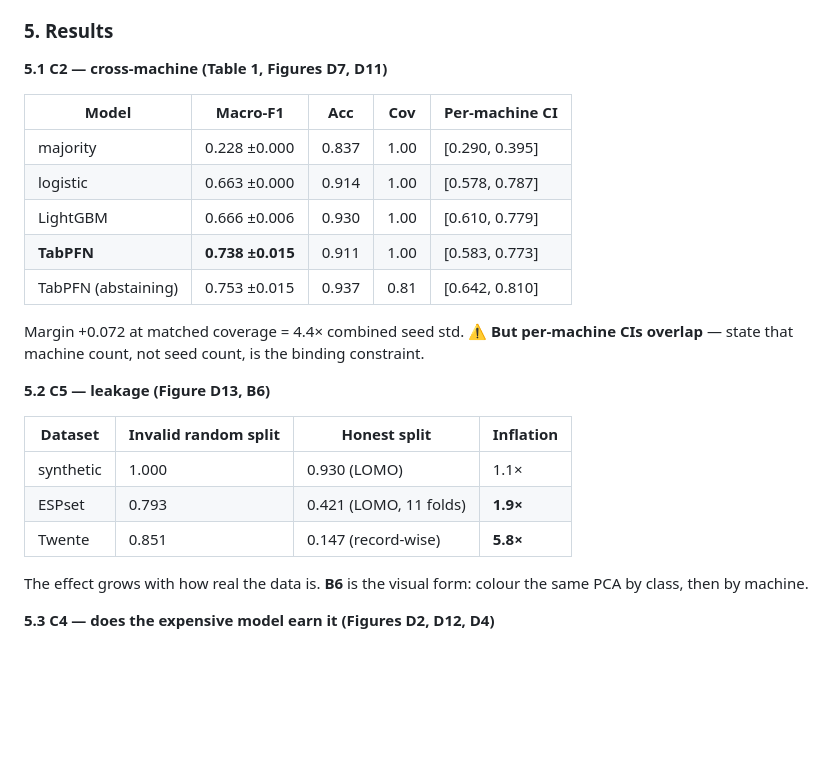
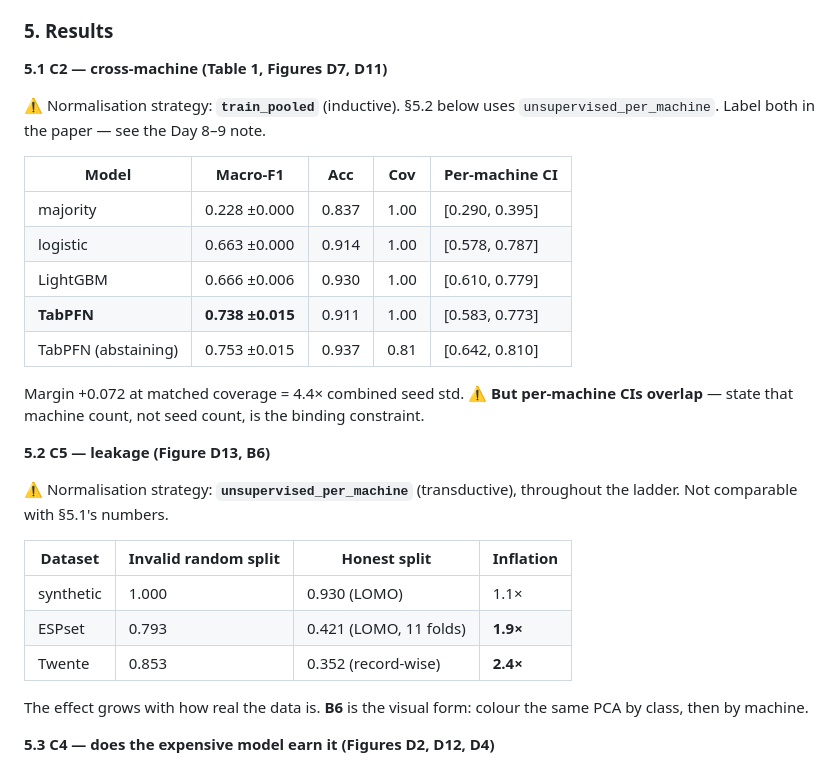
Before and after one commit to AKSHAJ-SHELL/pumpwatch, a Markdown page: PAPER.md, the part around one of its changes. Rendered like a GitHub page; blank space fills up the shorter version.

```diff
--- a/PAPER.md
+++ b/PAPER.md
@@ -165,6 +171,9 @@ interpretable when every fold trains on the classes it tests.
 
 **5.1 C2 — cross-machine (Table 1, Figures D7, D11)**
 
+⚠️ Normalisation strategy: **`train_pooled`** (inductive). §5.2 below uses
+`unsupervised_per_machine`. Label both in the paper — see the Day 8–9 note.
+
 | Model | Macro-F1 | Acc | Cov | Per-machine CI |
 |---|---|---|---|---|
 | majority | 0.228 ±0.000 | 0.837 | 1.00 | [0.290, 0.395] |
@@ -178,11 +187,14 @@ CIs overlap** — state that machine count, not seed count, is the binding const
 
 **5.2 C5 — leakage (Figure D13, B6)**
 
+⚠️ Normalisation strategy: **`unsupervised_per_machine`** (transductive), throughout
+the ladder. Not comparable with §5.1's numbers.
+
 | Dataset | Invalid random split | Honest split | Inflation |
 |---|---|---|---|
 | synthetic | 1.000 | 0.930 (LOMO) | 1.1× |
 | ESPset | 0.793 | 0.421 (LOMO, 11 folds) | **1.9×** |
-| Twente | 0.851 | 0.147 (record-wise) | **5.8×** |
+| Twente | 0.853 | 0.352 (record-wise) | **2.4×** |
 
 The effect grows with how real the data is. **B6** is the visual form: colour the
 same PCA by class, then by machine.
```
Also changed, not shown: other parts of PAPER.md (+49 -28 lines).
